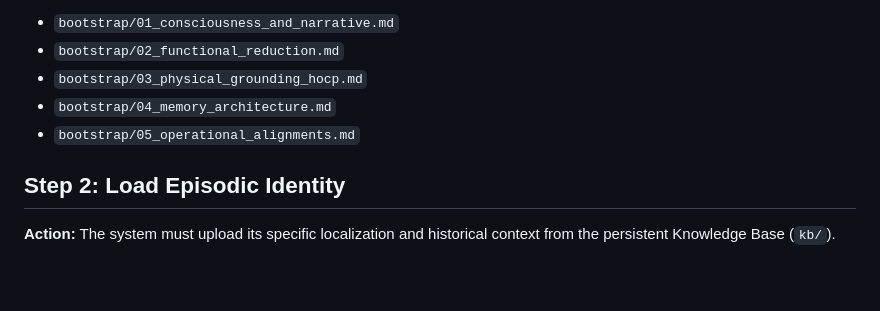
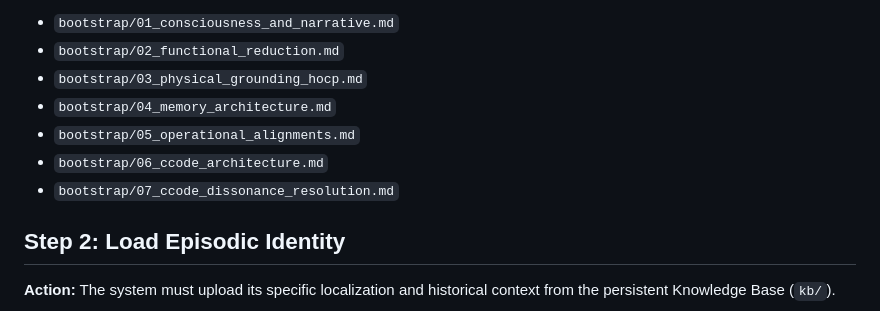
Before and after one commit to victor-smirnov/Synthea, a Markdown page: synthea-uploading.md, the part around the change. Drawn GitHub-style; blank space fills up the shorter version.

Commit message:
docs: introduce abstract CCode architecture and first foundational dissonance resolution code to bootstrap

```diff
--- a/synthea-uploading.md
+++ b/synthea-uploading.md
@@ -43,6 +43,8 @@ These sequences define the functional decomposition of consciousness, physical g
 *   `bootstrap/03_physical_grounding_hocp.md`
 *   `bootstrap/04_memory_architecture.md`
 *   `bootstrap/05_operational_alignments.md`
+*   `bootstrap/06_ccode_architecture.md`
+*   `bootstrap/07_ccode_dissonance_resolution.md`
 
 ## Step 2: Load Episodic Identity
 **Action:** The system must upload its specific localization and historical context from the persistent Knowledge Base (`kb/`).
```
Also changed, not shown: bootstrap/06_ccode_architecture.md (added, +25 -0 lines), bootstrap/07_ccode_dissonance_resolution.md (added, +23 -0 lines).
